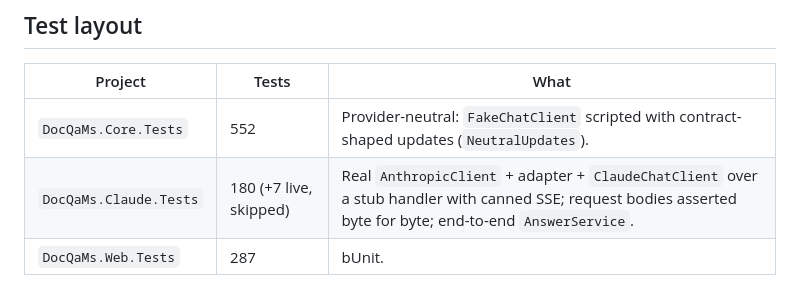
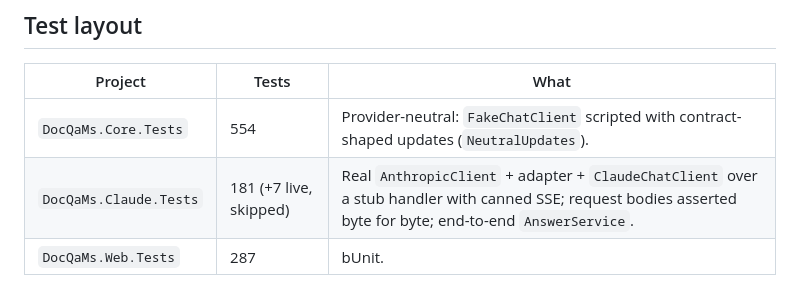
Before and after one commit to genehinckley-coder/docqams, a Markdown page: docs/MIGRATION.md, the part around the change. GitHub-like rendering.

```diff
--- a/docs/MIGRATION.md
+++ b/docs/MIGRATION.md
@@ -114,6 +114,6 @@ checking quotes, replaying the conversation, costing — uses Microsoft.Extensio
 
 | Project | Tests | What |
 |---|---|---|
-| `DocQaMs.Core.Tests` | 552 | Provider-neutral: `FakeChatClient` scripted with contract-shaped updates (`NeutralUpdates`). |
-| `DocQaMs.Claude.Tests` | 180 (+7 live, skipped) | Real `AnthropicClient` + adapter + `ClaudeChatClient` over a stub handler with canned SSE; request bodies asserted byte for byte; end-to-end `AnswerService`. |
+| `DocQaMs.Core.Tests` | 554 | Provider-neutral: `FakeChatClient` scripted with contract-shaped updates (`NeutralUpdates`). |
+| `DocQaMs.Claude.Tests` | 181 (+7 live, skipped) | Real `AnthropicClient` + adapter + `ClaudeChatClient` over a stub handler with canned SSE; request bodies asserted byte for byte; end-to-end `AnswerService`. |
 | `DocQaMs.Web.Tests` | 287 | bUnit. |
```
Also changed, not shown: README.md (+1 -1 lines).
